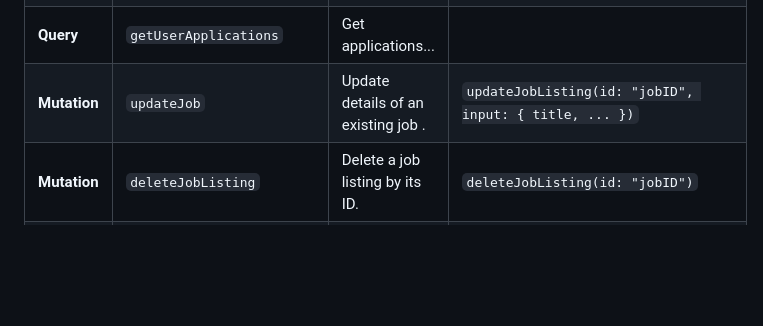
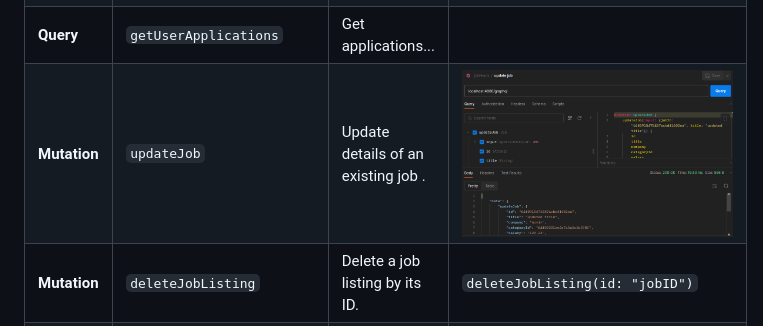
Before and after one commit to BaseMax/JobHuntTS, a Markdown page: README.md, the part around the change. GitHub-like rendering; pictures changed too: screenshots/updateJob.png (added); blank space fills up the shorter version.

```diff
--- a/README.md
+++ b/README.md
@@ -57,7 +57,7 @@ Open your browser and visit `http://localhost:3000` to access JobHunt.
 | **Query**    | `getJobByCategory`        | Filter jobs by category.                         | ![get jobs by category](./screenshots/getJobsByCategory.png)                           |
 | **Query**    | `getFeaturedJobs`         | Get a list of featured job listings.             | ![get featured jobs](./screenshots/getFeaturedJobs.png)                                |
 | **Query**    | `getUserApplications`     | Get applications...                              |                                                                                        |
-| **Mutation** | `updateJob`        | Update details of an existing job .       | `updateJobListing(id: "jobID", input: { title, ... })`                                 |
+| **Mutation** | `updateJob`               | Update details of an existing job .              | ![update job](./screenshots/updateJob.png)                                             |
 | **Mutation** | `deleteJobListing`        | Delete a job listing by its ID.                  | `deleteJobListing(id: "jobID")`                                                        |
 | **Mutation** | `applyForJob`             | Apply for a job listing using user's profile.    | `applyForJob(jobID: "jobID", userID: "userID")`                                        |
 | **Mutation** | `withdrawApplication`     | Withdraw a job application by its ID.            | `withdrawApplication(applicationID: "appID")`                                          |
```
Also changed, not shown: 5 other files.
